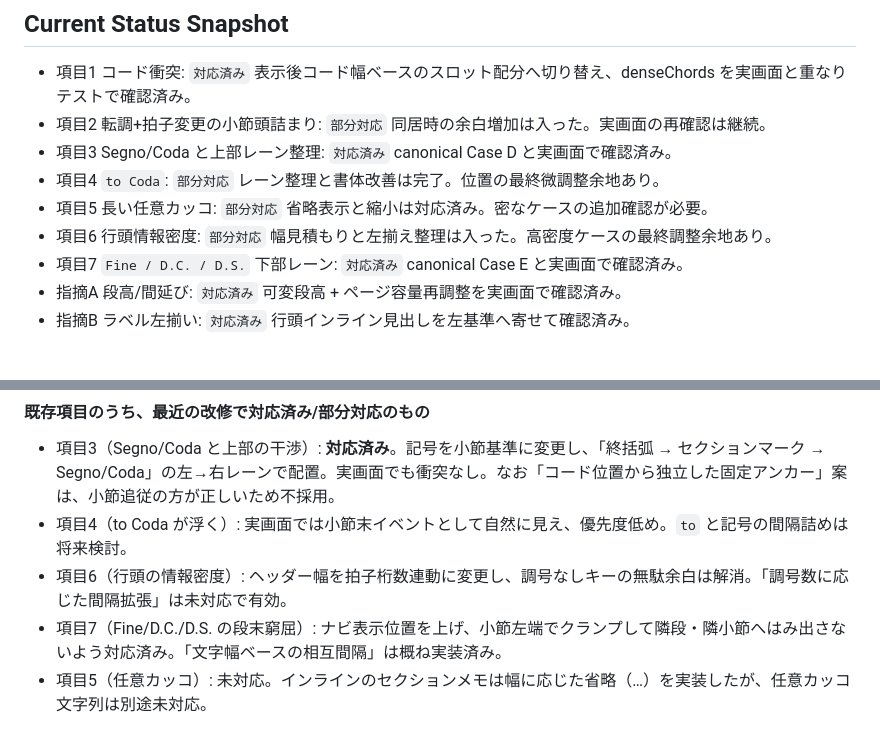
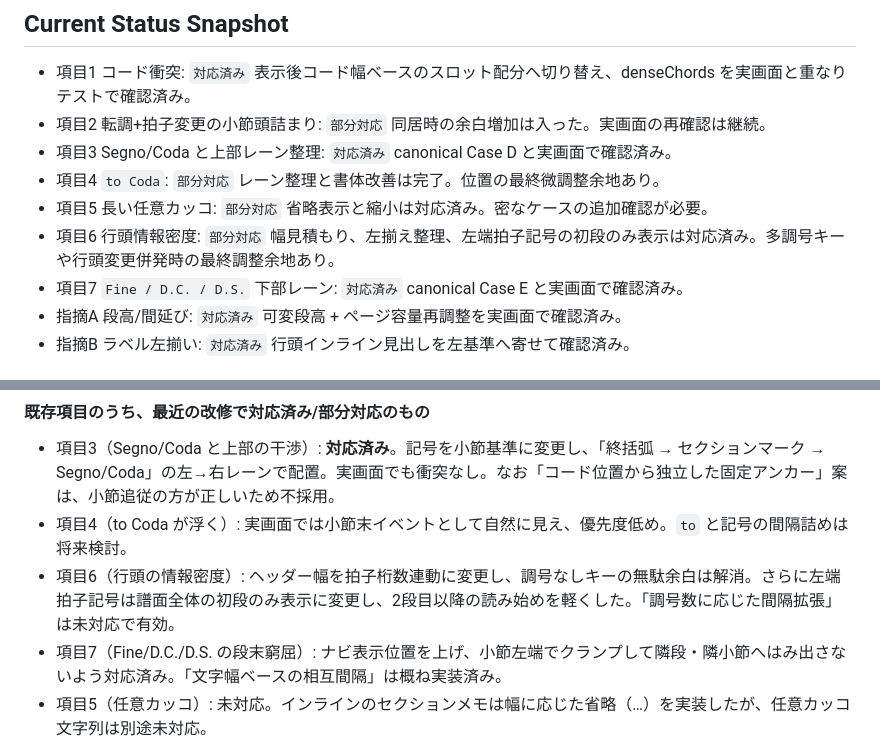
Before and after one commit to machida/Barline, a Markdown page: REVIEW_NOTES.md, 2 parts joined by grey strips. Rendered like a GitHub page.

Commit message:
Update review notes for first-row time signature

```diff
--- a/REVIEW_NOTES.md
+++ b/REVIEW_NOTES.md
@@ -354,7 +354,7 @@
 - 項目5 長い任意カッコ: `部分対応`
   省略表示と縮小は対応済み。密なケースの追加確認が必要。
 - 項目6 行頭情報密度: `部分対応`
-  幅見積もりと左揃え整理は入った。高密度ケースの最終調整余地あり。
+  幅見積もり、左揃え整理、左端拍子記号の初段のみ表示は対応済み。多調号キーや行頭変更併発時の最終調整余地あり。
 - 項目7 `Fine / D.C. / D.S.` 下部レーン: `対応済み`
   canonical Case E と実画面で確認済み。
 - 指摘A 段高/間延び: `対応済み`
@@ -416,7 +416,7 @@
 
 - 項目3（Segno/Coda と上部の干渉）: **対応済み**。記号を小節基準に変更し、「終括弧 → セクションマーク → Segno/Coda」の左→右レーンで配置。実画面でも衝突なし。なお「コード位置から独立した固定アンカー」案は、小節追従の方が正しいため不採用。
 - 項目4（to Coda が浮く）: 実画面では小節末イベントとして自然に見え、優先度低め。`to` と記号の間隔詰めは将来検討。
-- 項目6（行頭の情報密度）: ヘッダー幅を拍子桁数連動に変更し、調号なしキーの無駄余白は解消。「調号数に応じた間隔拡張」は未対応で有効。
+- 項目6（行頭の情報密度）: ヘッダー幅を拍子桁数連動に変更し、調号なしキーの無駄余白は解消。さらに左端拍子記号は譜面全体の初段のみ表示に変更し、2段目以降の読み始めを軽くした。「調号数に応じた間隔拡張」は未対応で有効。
 - 項目7（Fine/D.C./D.S. の段末窮屈）: ナビ表示位置を上げ、小節左端でクランプして隣段・隣小節へはみ出さないよう対応済み。「文字幅ベースの相互間隔」は概ね実装済み。
 - 項目5（任意カッコ）: 未対応。インラインのセクションメモは幅に応じた省略（…）を実装したが、任意カッコ文字列は別途未対応。
 - 項目1・2（コード衝突／転調＋拍子の小節頭詰まり）: 未検証・未対応。今回サンプルは短いコードのため顕在化せず。要ストレステスト。
```
